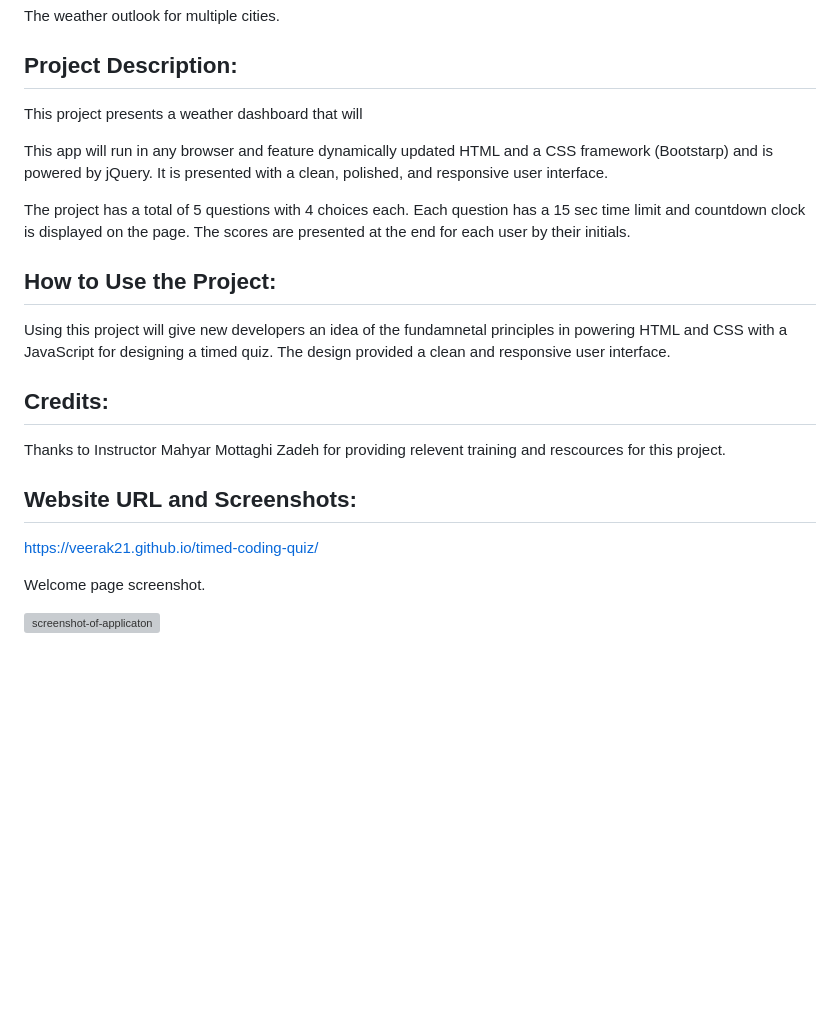
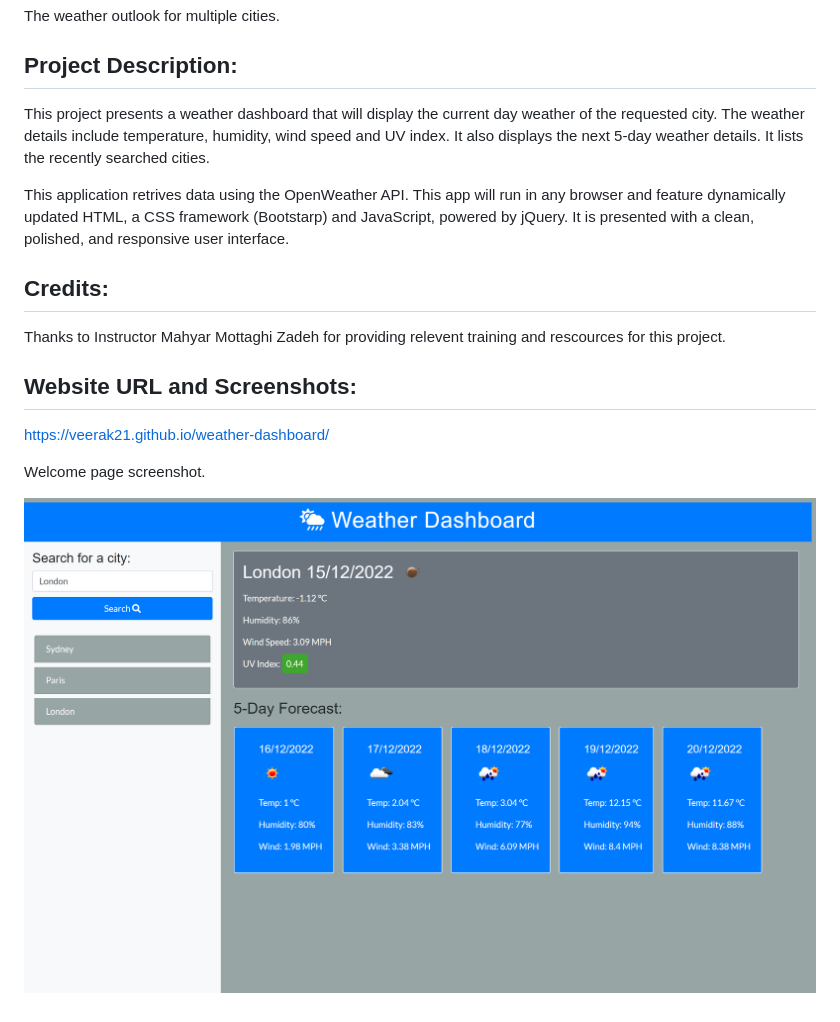
Before and after one commit to veerak21/weather-dashboard, a Markdown page: README.md, the part around the change. GitHub-like rendering; pictures changed too: assets/img1.png (added); blank space fills up the shorter version; grey boxes are pictures that could not be loaded.

```diff
--- a/README.md
+++ b/README.md
@@ -2,23 +2,18 @@
 The weather outlook for multiple cities.
 
 ## Project Description:
-This project presents a weather dashboard that will
+This project presents a weather dashboard that will display the current day weather of the requested city. The weather details include temperature, humidity, wind speed and UV index. It also displays the next 5-day weather details. It lists the recently searched cities.
 
-This app will run in any browser and feature dynamically updated HTML and a CSS framework (Bootstarp) and is powered by jQuery. It is presented with a clean, polished, and responsive user interface.
-
-The project has a total of 5 questions with 4 choices each. Each question has a 15 sec time limit and countdown clock is displayed on the page. The scores are presented at the end for each user by their initials.
-
-## How to Use the Project:
-Using this project will give new developers an idea of the fundamnetal principles in powering HTML and CSS with a JavaScript for designing a timed quiz. The design provided a clean and responsive user interface.
+This application retrives data using the OpenWeather API. This app will run in any browser and feature dynamically updated HTML, a CSS framework (Bootstarp) and JavaScript, powered by jQuery. It is presented with a clean, polished, and responsive user interface.
 
 ## Credits:
 Thanks to Instructor Mahyar Mottaghi Zadeh for providing relevent training and rescources for this project.
 
 ## Website URL and Screenshots:
 
-https://veerak21.github.io/timed-coding-quiz/
+https://veerak21.github.io/weather-dashboard/
 
 
 Welcome page screenshot.
 
-![screenshot-of-applicaton](./assets/images/img1.png)
+![screenshot-of-applicaton](./assets/img1.png)
```
